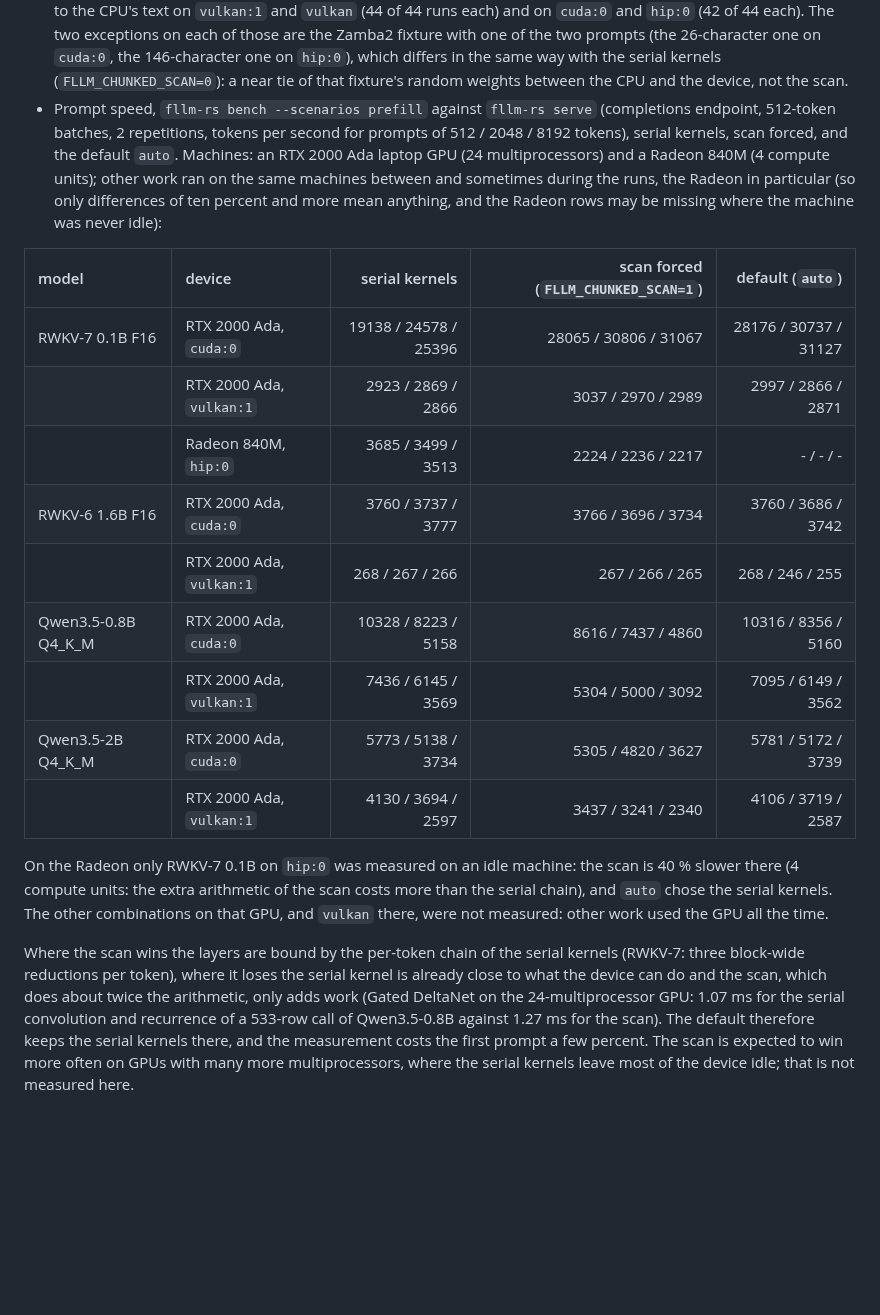
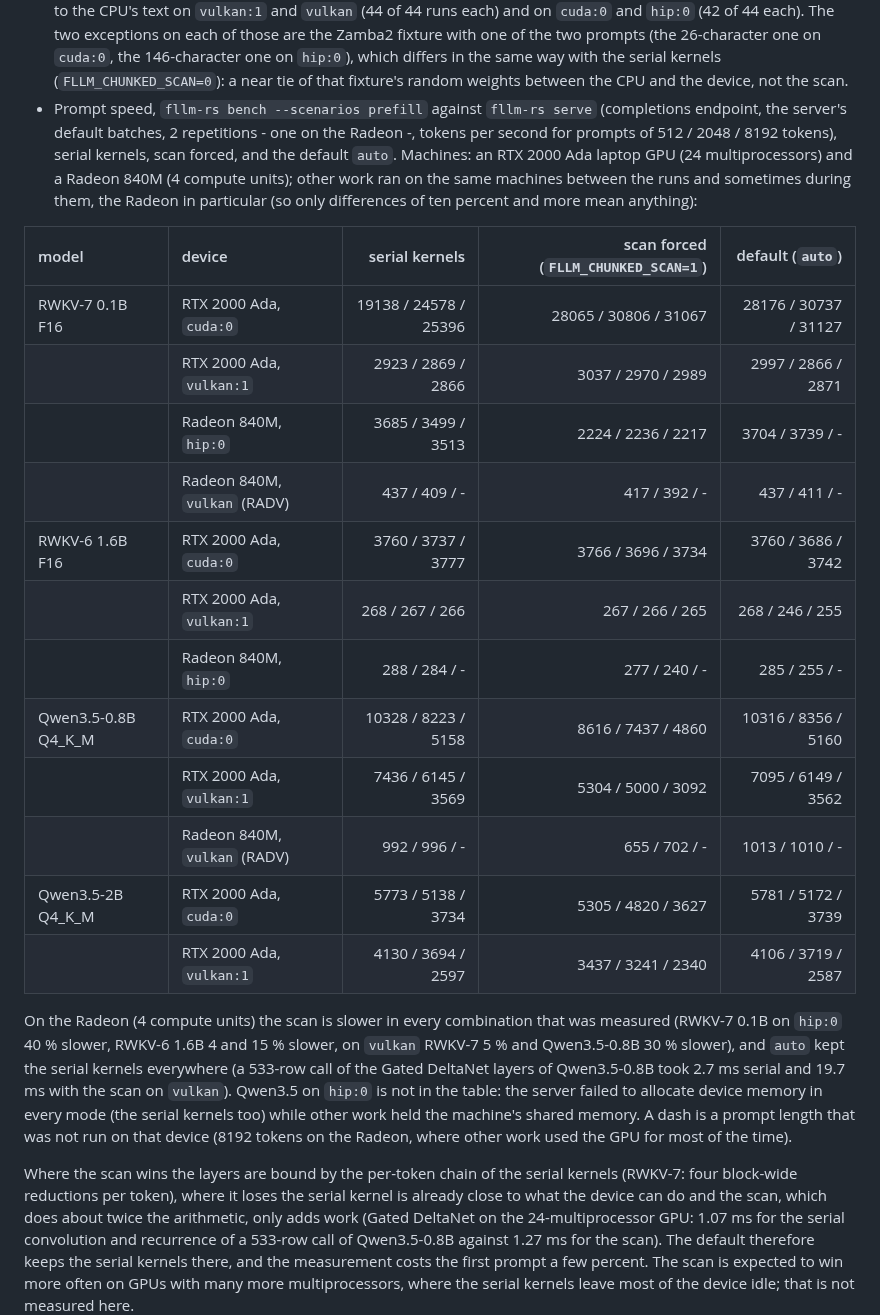
Before and after one commit to Marco-Lu2508/fLLM, a Markdown page: docs/model-coverage.md, the part around the change. Rendered like a GitHub page; blank space fills up the shorter version.

Commit message:
Docs: scan measurements on the Radeon 840M, dispatch times

```diff
--- a/docs/model-coverage.md
+++ b/docs/model-coverage.md
@@ -251,27 +251,31 @@ device times both on the first prompt calls of every layer shape and keeps the f
   `FLLM_CHUNKED_SCAN=1 FLLM_CHUNKED_SCAN_MIN=2` (the scan from 2 rows on): identical to the CPU's text on `vulkan:1` and `vulkan` (44 of 44 runs each) and on `cuda:0` and `hip:0` (42 of 44 each). The two exceptions on each of those are
   the Zamba2 fixture with one of the two prompts (the 26-character one on `cuda:0`, the 146-character one on `hip:0`), which differs in the same way with the serial kernels
   (`FLLM_CHUNKED_SCAN=0`): a near tie of that fixture's random weights between the CPU and the device, not the scan.
-* Prompt speed, `fllm-rs bench --scenarios prefill` against `fllm-rs serve` (completions endpoint, 512-token batches, 2 repetitions, tokens per second for prompts of 512 /
+* Prompt speed, `fllm-rs bench --scenarios prefill` against `fllm-rs serve` (completions endpoint, the server's default batches, 2 repetitions - one on the Radeon -, tokens per second for prompts of 512 /
   2048 / 8192 tokens), serial kernels, scan forced, and the default `auto`. Machines: an RTX 2000 Ada laptop GPU (24 multiprocessors) and a Radeon 840M (4 compute units); other
-  work ran on the same machines between and sometimes during the runs, the Radeon in particular (so only differences of ten percent and more mean anything, and the
-  Radeon rows may be missing where the machine was never idle):
+  work ran on the same machines between the runs and sometimes during them, the Radeon in particular (so only differences of ten percent and more mean anything):
 
 | model | device | serial kernels | scan forced (`FLLM_CHUNKED_SCAN=1`) | default (`auto`) |
 | :--- | :--- | ---: | ---: | ---: |
 | RWKV-7 0.1B F16 | RTX 2000 Ada, `cuda:0` | 19138 / 24578 / 25396 | 28065 / 30806 / 31067 | 28176 / 30737 / 31127 |
 |  | RTX 2000 Ada, `vulkan:1` | 2923 / 2869 / 2866 | 3037 / 2970 / 2989 | 2997 / 2866 / 2871 |
-|  | Radeon 840M, `hip:0` | 3685 / 3499 / 3513 | 2224 / 2236 / 2217 | - / - / - |
+|  | Radeon 840M, `hip:0` | 3685 / 3499 / 3513 | 2224 / 2236 / 2217 | 3704 / 3739 / - |
+|  | Radeon 840M, `vulkan` (RADV) | 437 / 409 / - | 417 / 392 / - | 437 / 411 / - |
 | RWKV-6 1.6B F16 | RTX 2000 Ada, `cuda:0` | 3760 / 3737 / 3777 | 3766 / 3696 / 3734 | 3760 / 3686 / 3742 |
 |  | RTX 2000 Ada, `vulkan:1` | 268 / 267 / 266 | 267 / 266 / 265 | 268 / 246 / 255 |
+|  | Radeon 840M, `hip:0` | 288 / 284 / - | 277 / 240 / - | 285 / 255 / - |
 | Qwen3.5-0.8B Q4_K_M | RTX 2000 Ada, `cuda:0` | 10328 / 8223 / 5158 | 8616 / 7437 / 4860 | 10316 / 8356 / 5160 |
 |  | RTX 2000 Ada, `vulkan:1` | 7436 / 6145 / 3569 | 5304 / 5000 / 3092 | 7095 / 6149 / 3562 |
+|  | Radeon 840M, `vulkan` (RADV) | 992 / 996 / - | 655 / 702 / - | 1013 / 1010 / - |
 | Qwen3.5-2B Q4_K_M | RTX 2000 Ada, `cuda:0` | 5773 / 5138 / 3734 | 5305 / 4820 / 3627 | 5781 / 5172 / 3739 |
 |  | RTX 2000 Ada, `vulkan:1` | 4130 / 3694 / 2597 | 3437 / 3241 / 2340 | 4106 / 3719 / 2587 |
 
-  On the Radeon only RWKV-7 0.1B on `hip:0` was measured on an idle machine: the scan is 40 % slower there (4 compute units: the extra arithmetic of the scan costs more
-  than the serial chain), and `auto` chose the serial kernels. The other combinations on that GPU, and `vulkan` there, were not measured: other work used the GPU all the time.
+  On the Radeon (4 compute units) the scan is slower in every combination that was measured (RWKV-7 0.1B on `hip:0` 40 % slower, RWKV-6 1.6B 4 and 15 % slower, on `vulkan`
+  RWKV-7 5 % and Qwen3.5-0.8B 30 % slower), and `auto` kept the serial kernels everywhere (a 533-row call of the Gated DeltaNet layers of Qwen3.5-0.8B took 2.7 ms serial and
+  19.7 ms with the scan on `vulkan`). Qwen3.5 on `hip:0` is not in the table: the server failed to allocate device memory in every mode (the serial kernels too) while other work
+  held the machine's shared memory. A dash is a prompt length that was not run on that device (8192 tokens on the Radeon, where other work used the GPU for most of the time).
 
-  Where the scan wins the layers are bound by the per-token chain of the serial kernels (RWKV-7: three block-wide reductions per token), where it loses the serial kernel is
+  Where the scan wins the layers are bound by the per-token chain of the serial kernels (RWKV-7: four block-wide reductions per token), where it loses the serial kernel is
   already close to what the device can do and the scan, which does about twice the arithmetic, only adds work (Gated DeltaNet on the 24-multiprocessor GPU: 1.07 ms for the
   serial convolution and recurrence of a 533-row call of Qwen3.5-0.8B against 1.27 ms for the scan). The default therefore keeps the serial kernels there, and the measurement
   costs the first prompt a few percent. The scan is expected to win more often on GPUs with many more multiprocessors, where the serial kernels leave most of the device idle;
```
Also changed, not shown: docs/gpu-backends.md (+1 -1 lines).
